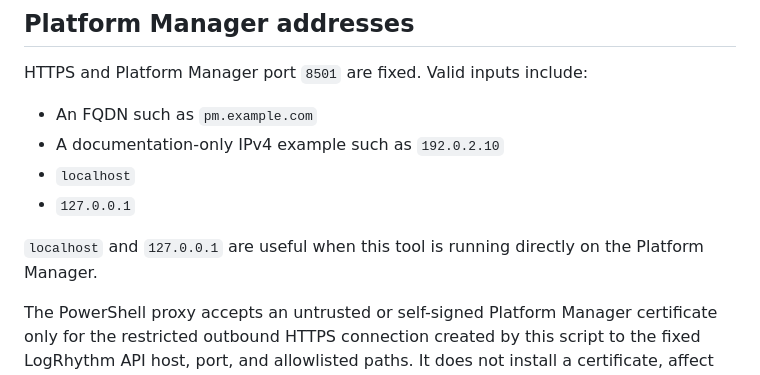
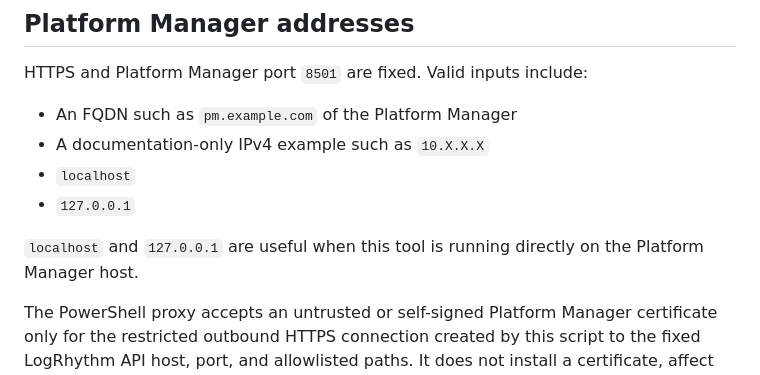
Before and after one commit to BusaRhythm/LS-Validation-LR-project, a Markdown page: README.md, the part around the change. Drawn GitHub-style.

```diff
--- a/README.md
+++ b/README.md
@@ -25,12 +25,12 @@ If port `8090` is occupied, blocked, or reserved by Windows, the server automati
 
 HTTPS and Platform Manager port `8501` are fixed. Valid inputs include:
 
-- An FQDN such as `pm.example.com`
-- A documentation-only IPv4 example such as `192.0.2.10`
+- An FQDN such as `pm.example.com` of the Platform Manager
+- A documentation-only IPv4 example such as `10.X.X.X`
 - `localhost`
 - `127.0.0.1`
 
-`localhost` and `127.0.0.1` are useful when this tool is running directly on the Platform Manager.
+`localhost` and `127.0.0.1` are useful when this tool is running directly on the Platform Manager host.
 
 The PowerShell proxy accepts an untrusted or self-signed Platform Manager certificate only for the restricted outbound HTTPS connection created by this script to the fixed LogRhythm API host, port, and allowlisted paths. It does not install a certificate, affect the browser-facing loopback server, or change certificate validation globally for PowerShell, Windows, the browser, or other applications.
 
```
